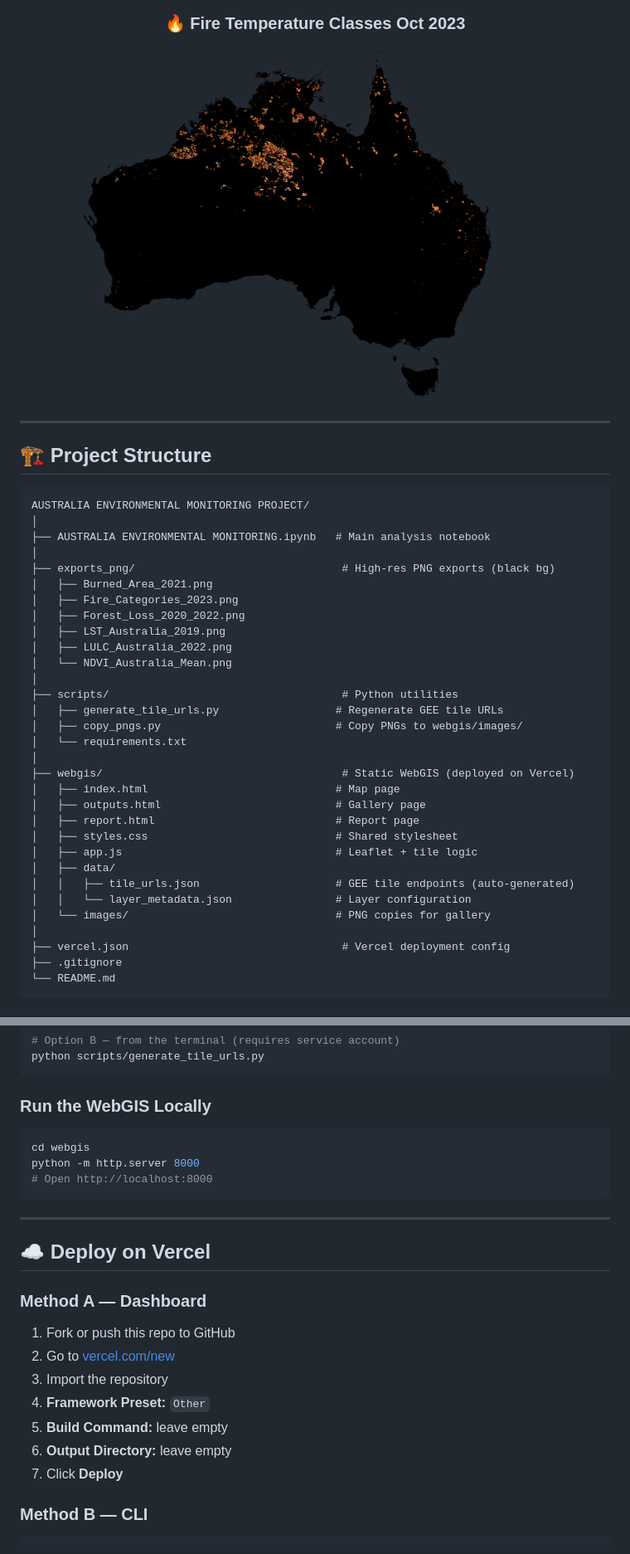
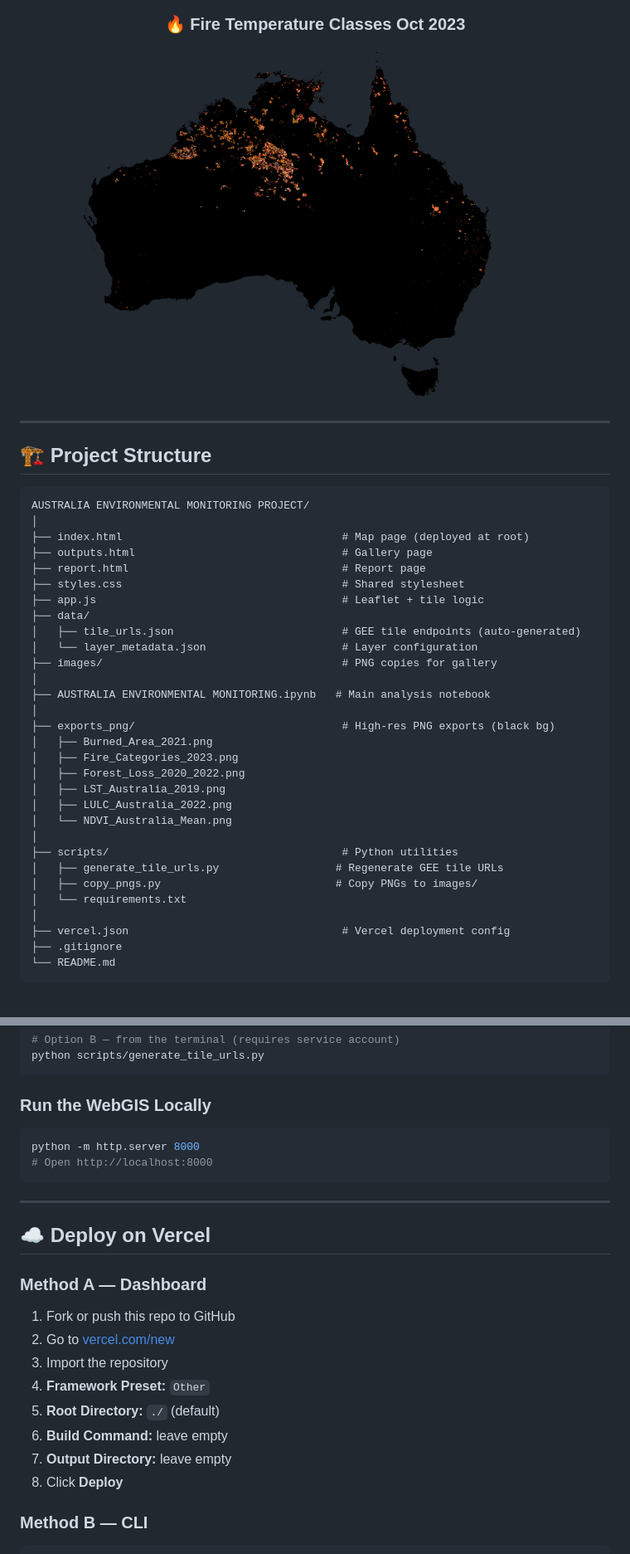
Before and after one commit to zafariabbas68/Australia-Environmental-Monitoring, a Markdown page: README.md, 2 parts joined by grey strips. Shown at 83% size. GitHub-like rendering.

````diff
--- a/README.md
+++ b/README.md
@@ -80,6 +80,6 @@ All layers are regenerated on demand from open data — no local storage of rast
 
 ### 🔥 Fire Temperature Classes Oct 2023
-<img src="webgis/images/Fire_Categories_2023.png" alt="Fire Categories" width="80%"/>
+<img src="images/Fire_Categories_2023.png" alt="Fire Categories" width="80%"/>
 
 </div>
 
@@ -89,6 +89,16 @@ All layers are regenerated on demand from open data — no local storage of rast
 
 ```
 AUSTRALIA ENVIRONMENTAL MONITORING PROJECT/
+│
+├── index.html                                  # Map page (deployed at root)
+├── outputs.html                                # Gallery page
+├── report.html                                 # Report page
+├── styles.css                                  # Shared stylesheet
+├── app.js                                      # Leaflet + tile logic
+├── data/
+│   ├── tile_urls.json                          # GEE tile endpoints (auto-generated)
+│   └── layer_metadata.json                     # Layer configuration
+├── images/                                     # PNG copies for gallery
 │
 ├── AUSTRALIA ENVIRONMENTAL MONITORING.ipynb   # Main analysis notebook
 │
@@ -102,19 +112,8 @@ AUSTRALIA ENVIRONMENTAL MONITORING PROJECT/
 │
 ├── scripts/                                    # Python utilities
 │   ├── generate_tile_urls.py                  # Regenerate GEE tile URLs
-│   ├── copy_pngs.py                           # Copy PNGs to webgis/images/
+│   ├── copy_pngs.py                           # Copy PNGs to images/
 │   └── requirements.txt
-│
-├── webgis/                                     # Static WebGIS (deployed on Vercel)
-│   ├── index.html                             # Map page
-│   ├── outputs.html                           # Gallery page
-│   ├── report.html                            # Report page
-│   ├── styles.css                             # Shared stylesheet
-│   ├── app.js                                 # Leaflet + tile logic
-│   ├── data/
-│   │   ├── tile_urls.json                     # GEE tile endpoints (auto-generated)
-│   │   └── layer_metadata.json                # Layer configuration
-│   └── images/                                # PNG copies for gallery
 │
 ├── vercel.json                                 # Vercel deployment config
 ├── .gitignore
@@ -177,7 +176,6 @@ python scripts/generate_tile_urls.py
 ### Run the WebGIS Locally
 
 ```bash
-cd webgis
 python -m http.server 8000
 # Open http://localhost:8000
 ```
@@ -192,9 +190,10 @@ python -m http.server 8000
 2. Go to [vercel.com/new](https://vercel.com/new)
 3. Import the repository
 4. **Framework Preset:** `Other`
-5. **Build Command:** leave empty
-6. **Output Directory:** leave empty
-7. Click **Deploy**
+5. **Root Directory:** `./` (default)
+6. **Build Command:** leave empty
+7. **Output Directory:** leave empty
+8. Click **Deploy**
 
 ### Method B — CLI
 
````
Also changed, not shown: other parts of README.md (+15 -15 lines).
